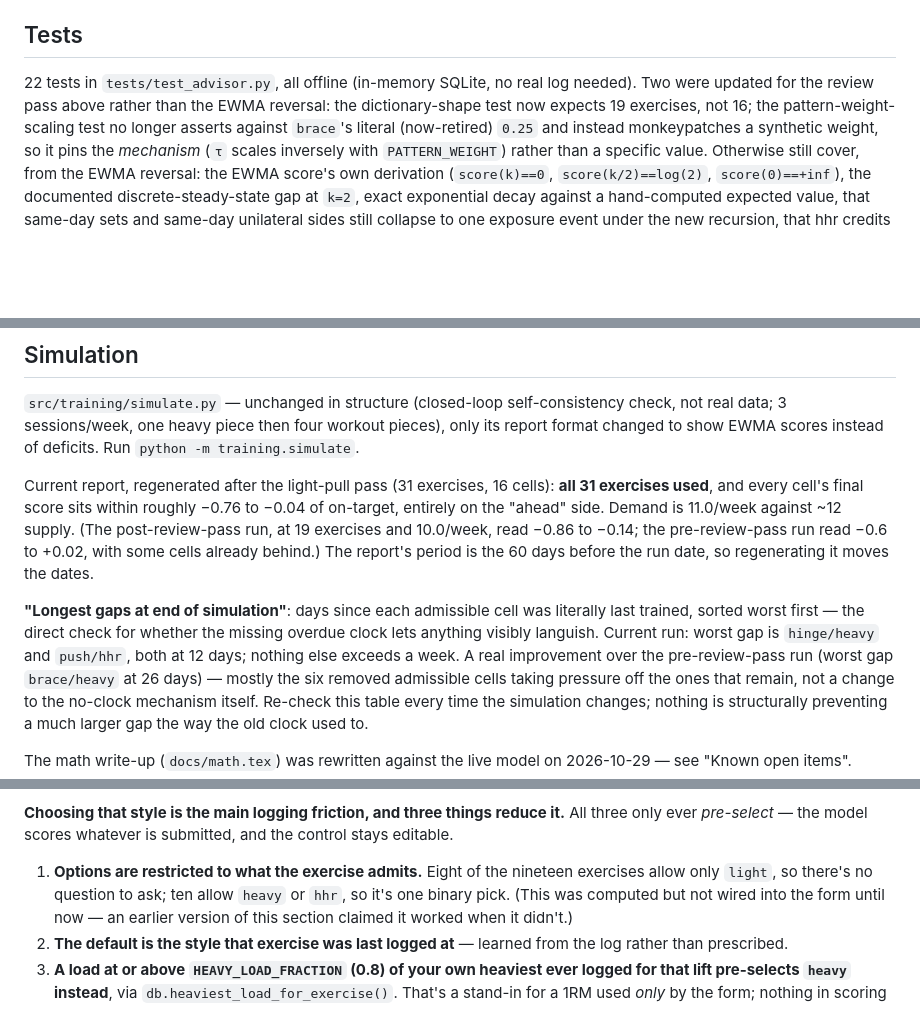
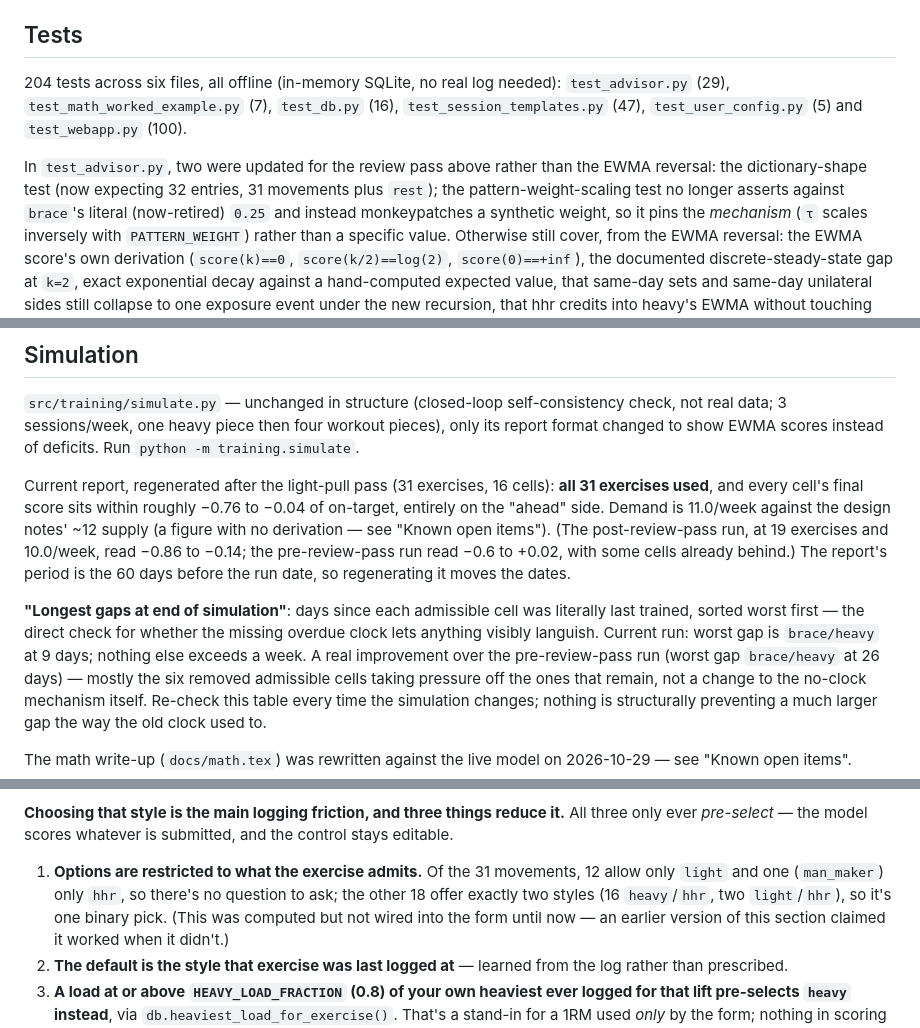
Before and after one commit to FVardi/workout_logger, a Markdown page: docs/STATUS.md, 3 parts joined by grey strips. GitHub-like rendering; blank space fills up the shorter version.

Commit message:
Ready for first online test

```diff
--- a/docs/STATUS.md
+++ b/docs/STATUS.md
@@ -306,10 +306,14 @@ that field.
 
 ## Tests
 
-22 tests in `tests/test_advisor.py`, all offline (in-memory
-SQLite, no real log needed). Two were updated for the review pass above
-rather than the EWMA reversal: the dictionary-shape test now expects 19
-exercises, not 16; the pattern-weight-scaling test no longer asserts
+204 tests across six files, all offline (in-memory SQLite, no real log
+needed): `test_advisor.py` (29), `test_math_worked_example.py` (7),
+`test_db.py` (16), `test_session_templates.py` (47),
+`test_user_config.py` (5) and `test_webapp.py` (100).
+
+In `test_advisor.py`, two were updated for the review pass above rather
+than the EWMA reversal: the dictionary-shape test (now expecting 32
+entries, 31 movements plus `rest`); the pattern-weight-scaling test no longer asserts
 against `brace`'s literal (now-retired) `0.25` and instead monkeypatches a
 synthetic weight, so it pins the *mechanism* (`τ` scales inversely with
 `PATTERN_WEIGHT`) rather than a specific value. Otherwise still cover, from
@@ -342,7 +346,8 @@ scores instead of deficits. Run `python -m training.simulate`.
 Current report, regenerated after the light-pull pass (31 exercises, 16
 cells): **all 31 exercises used**, and every cell's final score sits
 within roughly −0.76 to −0.04 of on-target, entirely on the "ahead" side.
-Demand is 11.0/week against ~12 supply. (The post-review-pass run, at 19
+Demand is 11.0/week against the design notes' ~12 supply (a figure with
+no derivation — see "Known open items"). (The post-review-pass run, at 19
 exercises and 10.0/week, read −0.86 to −0.14; the pre-review-pass run read
 −0.6 to +0.02, with some cells already behind.) The report's period is
 the 60 days before the run date, so regenerating it moves the dates.
@@ -350,8 +355,7 @@ the 60 days before the run date, so regenerating it moves the dates.
 **"Longest gaps at end of simulation"**: days since each admissible cell
 was literally last trained, sorted worst first — the direct check for
 whether the missing overdue clock lets anything visibly languish. Current
-run: worst gap is `hinge/heavy` and `push/hhr`, both at 12 days; nothing
-else exceeds a week. A real improvement over the pre-review-pass run
+run: worst gap is `brace/heavy` at 9 days; nothing else exceeds a week. A real improvement over the pre-review-pass run
 (worst gap `brace/heavy` at 26 days) — mostly the six removed admissible
 cells taking pressure off the ones that remain, not a change to the
 no-clock mechanism itself. Re-check this table every time the simulation
@@ -566,9 +570,10 @@ style sharing a structure label.
 reduce it.** All three only ever *pre-select* — the model scores whatever
 is submitted, and the control stays editable.
 
-1. **Options are restricted to what the exercise admits.** Eight of the
-   nineteen exercises allow only `light`, so there's no question to ask;
-   ten allow `heavy` or `hhr`, so it's one binary pick. (This was computed
+1. **Options are restricted to what the exercise admits.** Of the 31
+   movements, 12 allow only `light` and one (`man_maker`) only `hhr`, so
+   there's no question to ask; the other 18 offer exactly two styles
+   (16 `heavy`/`hhr`, two `light`/`hhr`), so it's one binary pick. (This was computed
    but not wired into the form until now — an earlier version of this
    section claimed it worked when it didn't.)
 2. **The default is the style that exercise was last logged at** — learned
```
Also changed, not shown: other parts of docs/STATUS.md (+10 -6 lines).
